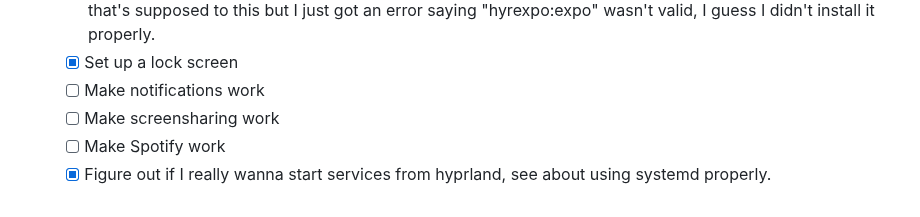
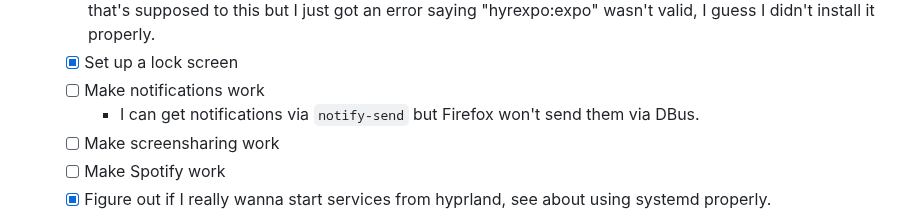
Before and after one commit to bjackman/boxen, a Markdown page: README.md, the part around the change. GitHub-like rendering.

```diff
--- a/README.md
+++ b/README.md
@@ -50,6 +50,8 @@
         properly.
   - [x] Set up a lock screen
   - [ ] Make notifications work
+    - I can get notifications via `notify-send` but Firefox won't send them via
+      DBus.
   - [ ] Make screensharing work
   - [ ] Make Spotify work
   - [x] Figure out if I really wanna start services from hyprland, see about
```
